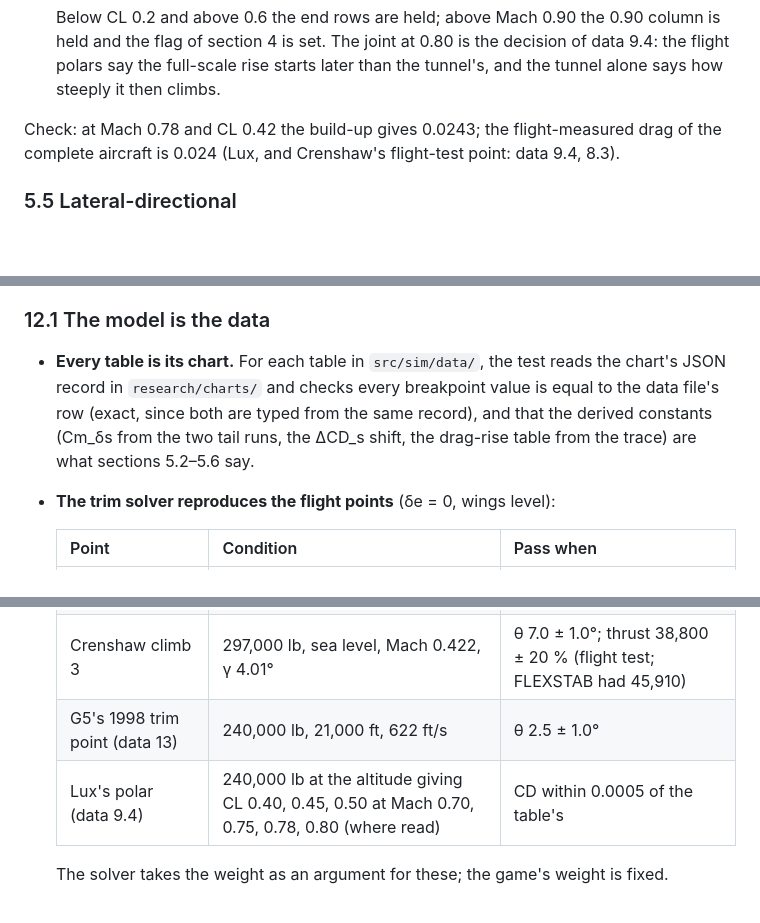
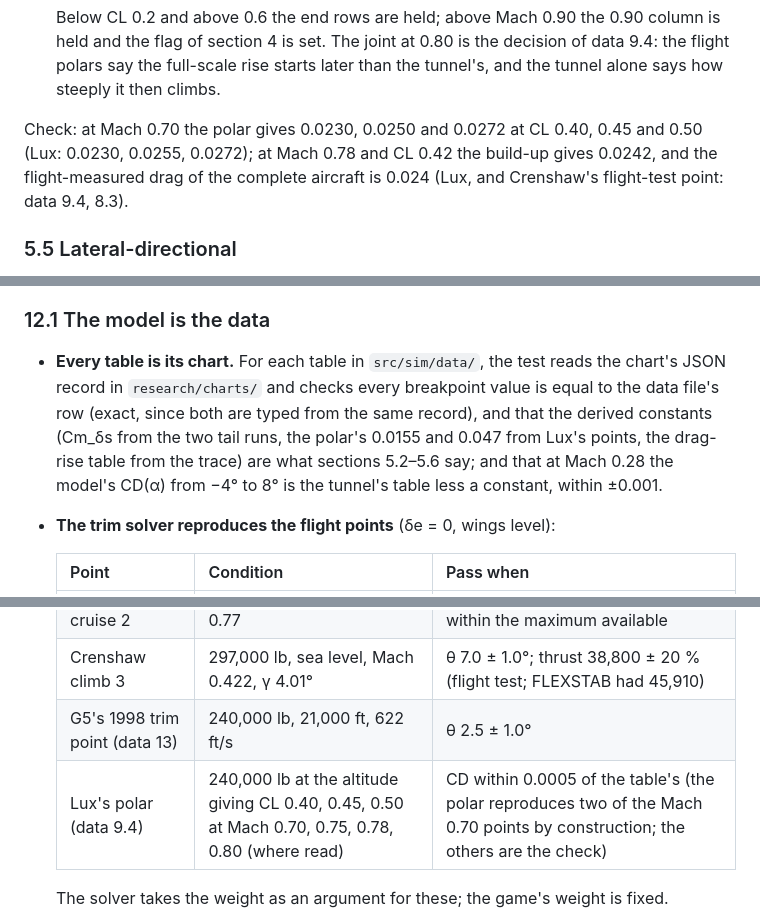
Before and after one commit to 135crewdog/warwagon, a Markdown page: docs/flight-model.md, 3 parts joined by grey strips. Rendered like a GitHub page; blank space fills up the shorter version.

```diff
--- a/docs/flight-model.md
+++ b/docs/flight-model.md
@@ -157,7 +159,7 @@ Check: at cruise (240,000 lb, FL300, Mach 0.78, CL 0.37) the terms sum to a stab
 
   Below CL 0.2 and above 0.6 the end rows are held; above Mach 0.90 the 0.90 column is held and the flag of section 4 is set. The joint at 0.80 is the decision of data 9.4: the flight polars say the full-scale rise starts later than the tunnel's, and the tunnel alone says how steeply it then climbs.
 
-Check: at Mach 0.78 and CL 0.42 the build-up gives 0.0243; the flight-measured drag of the complete aircraft is 0.024 (Lux, and Crenshaw's flight-test point: data 9.4, 8.3).
+Check: at Mach 0.70 the polar gives 0.0230, 0.0250 and 0.0272 at CL 0.40, 0.45 and 0.50 (Lux: 0.0230, 0.0255, 0.0272); at Mach 0.78 and CL 0.42 the build-up gives 0.0242, and the flight-measured drag of the complete aircraft is 0.024 (Lux, and Crenshaw's flight-test point: data 9.4, 8.3).
 
 ### 5.5 Lateral-directional
 
@@ -320,7 +324,7 @@ Three layers, all headless in Node with nothing installed, and each flight test
 
 ### 12.1 The model is the data
 
-- **Every table is its chart.** For each table in `src/sim/data/`, the test reads the chart's JSON record in `research/charts/` and checks every breakpoint value is equal to the data file's row (exact, since both are typed from the same record), and that the derived constants (Cm_δs from the two tail runs, the ΔCD_s shift, the drag-rise table from the trace) are what sections 5.2–5.6 say.
+- **Every table is its chart.** For each table in `src/sim/data/`, the test reads the chart's JSON record in `research/charts/` and checks every breakpoint value is equal to the data file's row (exact, since both are typed from the same record), and that the derived constants (Cm_δs from the two tail runs, the polar's 0.0155 and 0.047 from Lux's points, the drag-rise table from the trace) are what sections 5.2–5.6 say; and that at Mach 0.28 the model's CD(α) from −4° to 8° is the tunnel's table less a constant, within ±0.001.
 - **The trim solver reproduces the flight points** (δe = 0, wings level):
 
   | Point | Condition | Pass when |
@@ -329,7 +333,7 @@ Three layers, all headless in Node with nothing installed, and each flight test
   | Crenshaw cruise 2 | 130,000 lb, 45,600 ft, Mach 0.77 | θ 1.6 ± 1.0°; thrust 7,510 ± 15 %, and within the maximum available |
   | Crenshaw climb 3 | 297,000 lb, sea level, Mach 0.422, γ 4.01° | θ 7.0 ± 1.0°; thrust 38,800 ± 20 % (flight test; FLEXSTAB had 45,910) |
   | G5's 1998 trim point (data 13) | 240,000 lb, 21,000 ft, 622 ft/s | θ 2.5 ± 1.0° |
-  | Lux's polar (data 9.4) | 240,000 lb at the altitude giving CL 0.40, 0.45, 0.50 at Mach 0.70, 0.75, 0.78, 0.80 (where read) | CD within 0.0005 of the table's |
+  | Lux's polar (data 9.4) | 240,000 lb at the altitude giving CL 0.40, 0.45, 0.50 at Mach 0.70, 0.75, 0.78, 0.80 (where read) | CD within 0.0005 of the table's (the polar reproduces two of the Mach 0.70 points by construction; the others are the check) |
 
   The solver takes the weight as an argument for these; the game's weight is fixed.
 - **Atmosphere**: p, ρ, T and a at 0, 10,000, 20,000, 30,000, 36,089, 40,000 and 50,000 ft within 0.2 % of the 1976 standard tables.
```
Also changed, not shown: other parts of docs/flight-model.md (+10 -6 lines).
